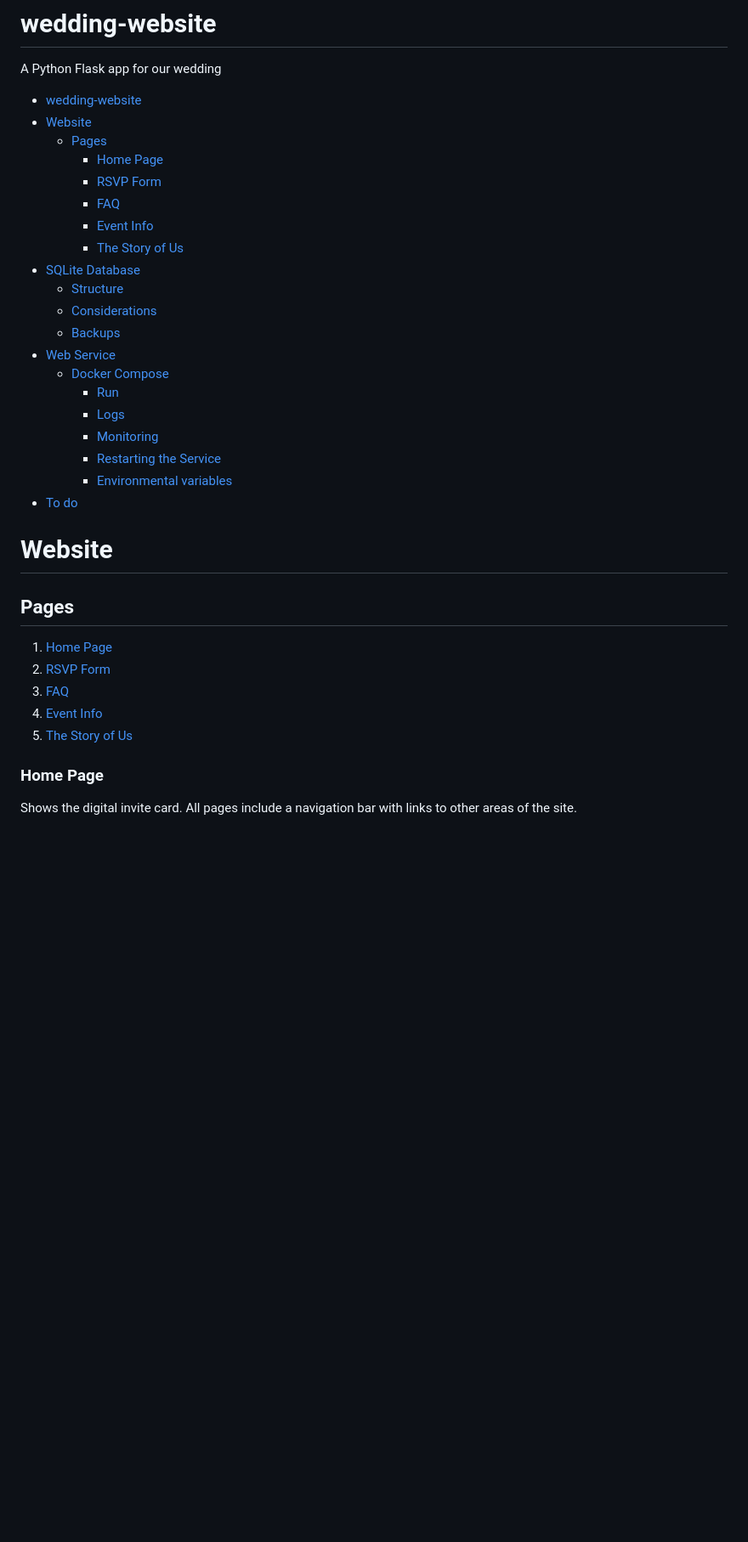
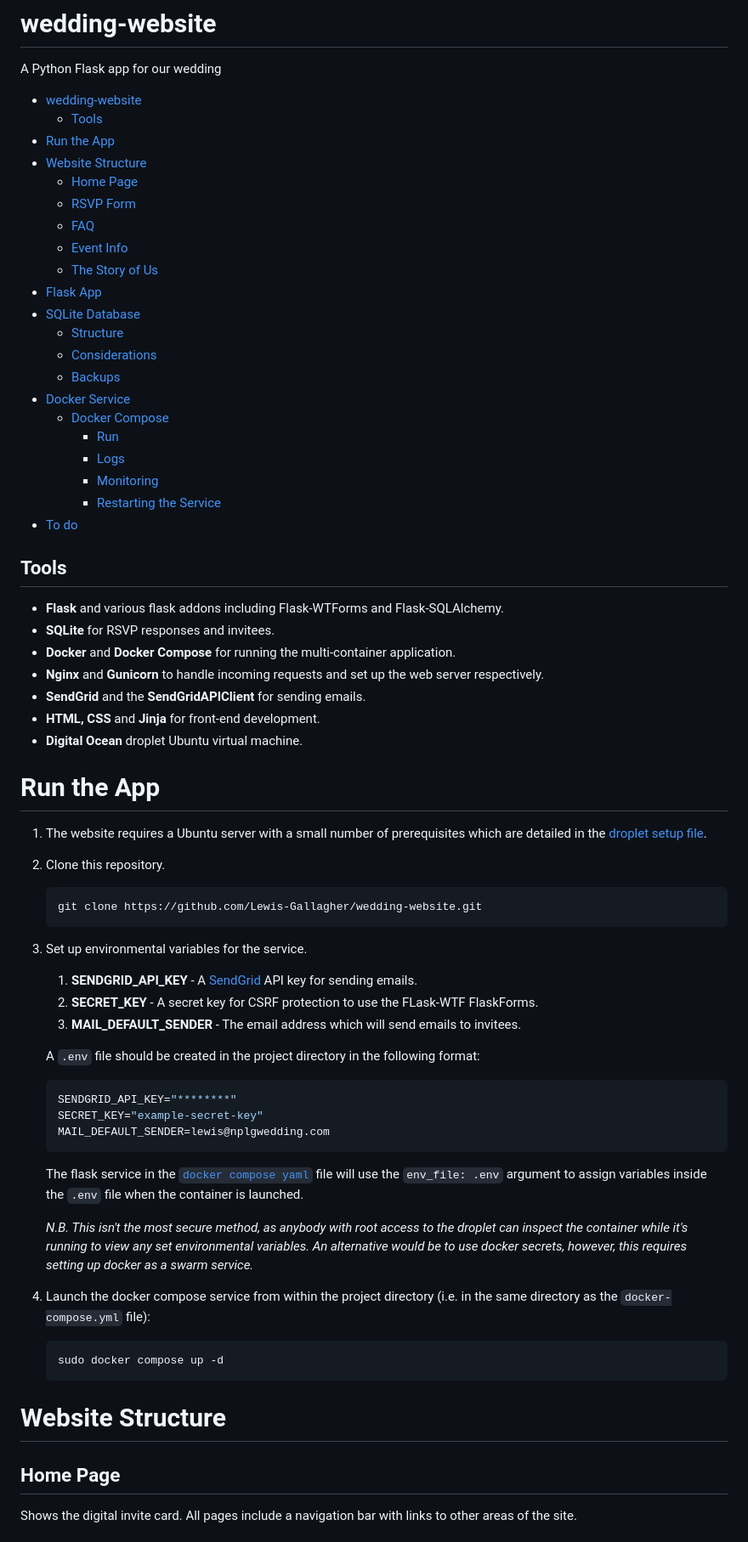
Before and after one commit to Lewis-Gallagher/wedding-website, a Markdown page: README.md, the part around the change printed below. Shown: that part at 85% size. Drawn GitHub-style; blank space fills up the shorter version.

Commit message:
:memo: Add new headings and update Docker instructions

````diff
--- a/README.md
+++ b/README.md
@@ -1,34 +1,63 @@
 # wedding-website
 A Python Flask app for our wedding
 - [wedding-website](#wedding-website)
-- [Website](#website)
-  - [Pages](#pages)
-    - [Home Page](#home-page)
-    - [RSVP Form](#rsvp-form)
-    - [FAQ](#faq)
-    - [Event Info](#event-info)
-    - [The Story of Us](#the-story-of-us)
+  - [Tools](#tools)
+- [Run the App](#run-the-app)
+- [Website Structure](#website-structure)
+  - [Home Page](#home-page)
+  - [RSVP Form](#rsvp-form)
+  - [FAQ](#faq)
+  - [Event Info](#event-info)
+  - [The Story of Us](#the-story-of-us)
+- [Flask App](#flask-app)
 - [SQLite Database](#sqlite-database)
   - [Structure](#structure)
   - [Considerations](#considerations)
   - [Backups](#backups)
-- [Web Service](#web-service)
+- [Docker Service](#docker-service)
   - [Docker Compose](#docker-compose)
     - [Run](#run)
     - [Logs](#logs)
     - [Monitoring](#monitoring)
     - [Restarting the Service](#restarting-the-service)
-    - [Environmental variables](#environmental-variables)
 - [To do](#to-do)
 
-# Website
-## Pages
-1. [Home Page](#home-page)
-2. [RSVP Form](#rsvp-form)
-3. [FAQ](#faq)
-4. [Event Info](#event-info)
-5. [The Story of Us](#the-story-of-us)
+## Tools
+* **Flask** and various flask addons including Flask-WTForms and Flask-SQLAlchemy.
+* **SQLite** for RSVP responses and invitees.
+* **Docker** and **Docker Compose** for running the multi-container application.
+* **Nginx** and **Gunicorn** to handle incoming requests and set up the web server respectively.
+* **SendGrid** and the **SendGridAPIClient** for sending emails.
+* **HTML, CSS** and **Jinja** for front-end development.
+* **Digital Ocean** droplet Ubuntu virtual machine.
 
-### Home Page
+# Run the App
+1. The website requires a Ubuntu server with a small number of prerequisites which are detailed in the [droplet setup file](droplet-setup.md).
+2. Clone this repository.
+    ```bash
+    git clone https://github.com/Lewis-Gallagher/wedding-website.git
+    ```
+3. Set up environmental variables for the service.
+   1. **SENDGRID_API_KEY** - A [SendGrid](https://sendgrid.com/) API key for sending emails.
+   2. **SECRET_KEY** - A secret key for CSRF protection to use the FLask-WTF FlaskForms.
+   3. **MAIL_DEFAULT_SENDER** - The email address which will send emails to invitees.
+
+    A `.env` file should be created in the project directory in the following format:
+    ```bash
+    SENDGRID_API_KEY="********"
+    SECRET_KEY="example-secret-key"
+    MAIL_DEFAULT_SENDER=lewis@nplgwedding.com
+    ```
+    The flask service in the [`docker compose yaml`](docker-compose.yml#L18) file will use the `env_file: .env` argument to assign variables inside the `.env` file when the container is launched.
+
+    _N.B. This isn't the most secure method, as anybody with root access to the droplet can inspect the container while it's running to view any set environmental variables. An alternative would be to use docker secrets, however, this requires setting up docker as a swarm service._
+
+4. Launch the docker compose service from within the project directory (i.e. in the same directory as the `docker-compose.yml` file):
+    ```bash
+    sudo docker compose up -d
+    ```
+
+# Website Structure
+## Home Page
 Shows the digital invite card. All pages include a navigation bar with links to other areas of the site.
 
````
Also changed, not shown: other parts of README.md (+15 -27 lines).
